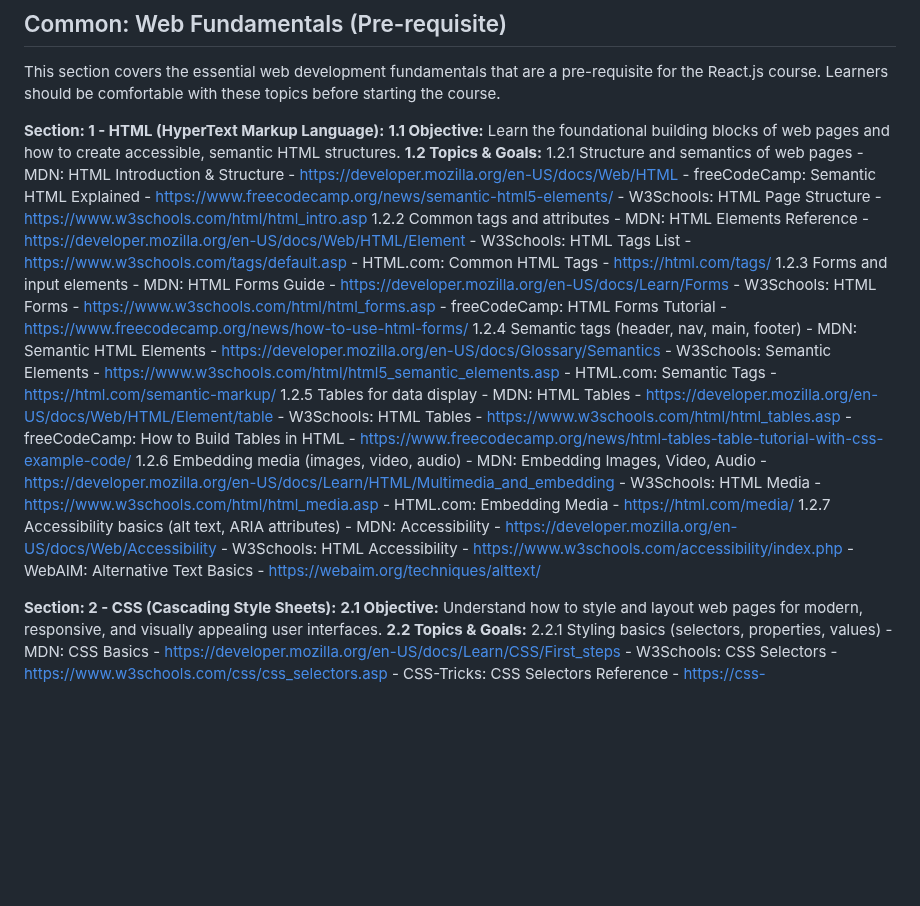
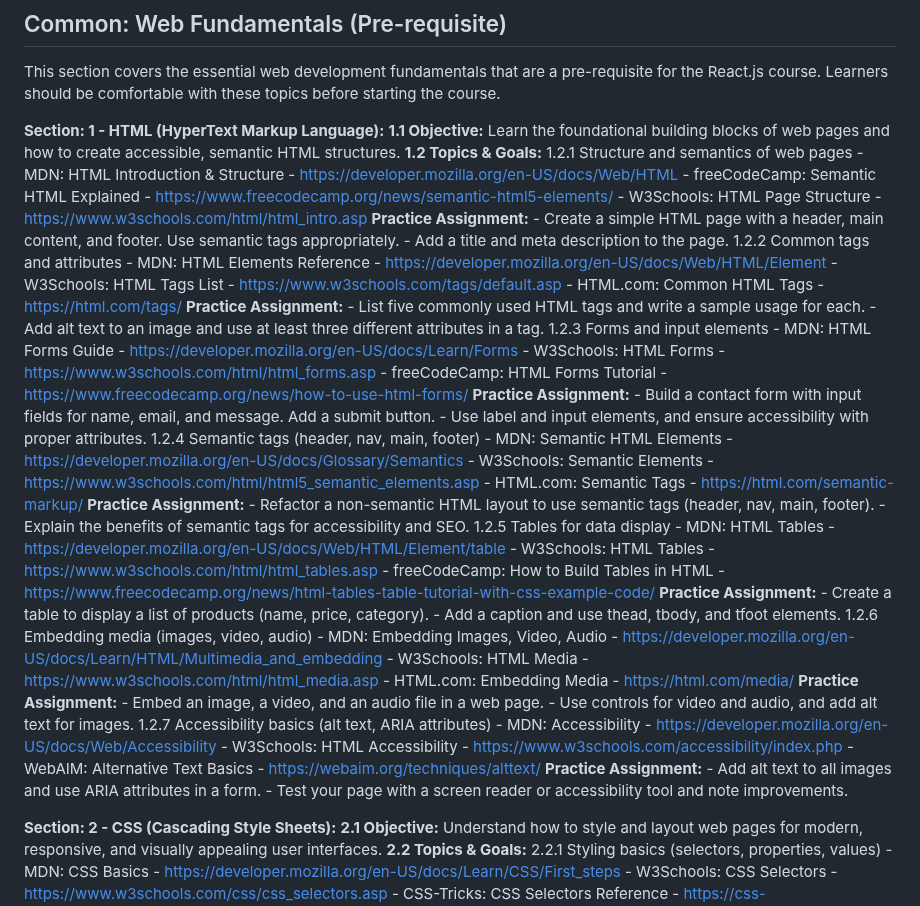
Before and after one commit to sagarteria/React-Native-HandsOn, a Markdown page: ReactJs-Course-README.md, the part around the change. Drawn GitHub-style; blank space fills up the shorter version.

Commit message:
Add practice assignments for HTML topics to enhance learning and application

```diff
--- a/ReactJs-Course-README.md
+++ b/ReactJs-Course-README.md
@@ -71,30 +71,51 @@ This section covers the essential web development fundamentals that are a pre-re
             - MDN: HTML Introduction & Structure - https://developer.mozilla.org/en-US/docs/Web/HTML
             - freeCodeCamp: Semantic HTML Explained - https://www.freecodecamp.org/news/semantic-html5-elements/
             - W3Schools: HTML Page Structure - https://www.w3schools.com/html/html_intro.asp
+            **Practice Assignment:**
+            - Create a simple HTML page with a header, main content, and footer. Use semantic tags appropriately.
+            - Add a title and meta description to the page.
         1.2.2 Common tags and attributes
             - MDN: HTML Elements Reference - https://developer.mozilla.org/en-US/docs/Web/HTML/Element
             - W3Schools: HTML Tags List - https://www.w3schools.com/tags/default.asp
             - HTML.com: Common HTML Tags - https://html.com/tags/
+            **Practice Assignment:**
+            - List five commonly used HTML tags and write a sample usage for each.
+            - Add alt text to an image and use at least three different attributes in a tag.
         1.2.3 Forms and input elements
             - MDN: HTML Forms Guide - https://developer.mozilla.org/en-US/docs/Learn/Forms
             - W3Schools: HTML Forms - https://www.w3schools.com/html/html_forms.asp
             - freeCodeCamp: HTML Forms Tutorial - https://www.freecodecamp.org/news/how-to-use-html-forms/
+            **Practice Assignment:**
+            - Build a contact form with input fields for name, email, and message. Add a submit button.
+            - Use label and input elements, and ensure accessibility with proper attributes.
         1.2.4 Semantic tags (header, nav, main, footer)
             - MDN: Semantic HTML Elements - https://developer.mozilla.org/en-US/docs/Glossary/Semantics
             - W3Schools: Semantic Elements - https://www.w3schools.com/html/html5_semantic_elements.asp
             - HTML.com: Semantic Tags - https://html.com/semantic-markup/
+            **Practice Assignment:**
+            - Refactor a non-semantic HTML layout to use semantic tags (header, nav, main, footer).
+            - Explain the benefits of semantic tags for accessibility and SEO.
         1.2.5 Tables for data display
             - MDN: HTML Tables - https://developer.mozilla.org/en-US/docs/Web/HTML/Element/table
             - W3Schools: HTML Tables - https://www.w3schools.com/html/html_tables.asp
             - freeCodeCamp: How to Build Tables in HTML - https://www.freecodecamp.org/news/html-tables-table-tutorial-with-css-example-code/
+            **Practice Assignment:**
+            - Create a table to display a list of products (name, price, category).
+            - Add a caption and use thead, tbody, and tfoot elements.
         1.2.6 Embedding media (images, video, audio)
             - MDN: Embedding Images, Video, Audio - https://developer.mozilla.org/en-US/docs/Learn/HTML/Multimedia_and_embedding
             - W3Schools: HTML Media - https://www.w3schools.com/html/html_media.asp
             - HTML.com: Embedding Media - https://html.com/media/
+            **Practice Assignment:**
+            - Embed an image, a video, and an audio file in a web page.
+            - Use controls for video and audio, and add alt text for images.
         1.2.7 Accessibility basics (alt text, ARIA attributes)
             - MDN: Accessibility - https://developer.mozilla.org/en-US/docs/Web/Accessibility
             - W3Schools: HTML Accessibility - https://www.w3schools.com/accessibility/index.php
             - WebAIM: Alternative Text Basics - https://webaim.org/techniques/alttext/
+            **Practice Assignment:**
+            - Add alt text to all images and use ARIA attributes in a form.
+            - Test your page with a screen reader or accessibility tool and note improvements.
 
 **Section: 2 - CSS (Cascading Style Sheets):**
     **2.1 Objective:**
```
